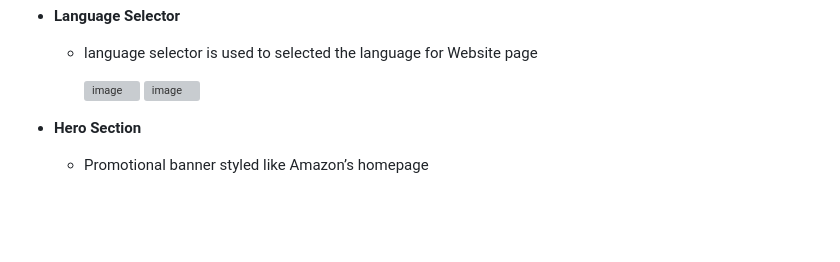
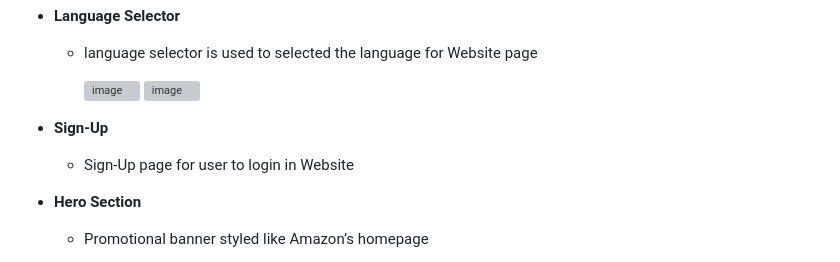
Before and after one commit to prashik24/Amazon, a Markdown page: README.md, the part around the change. Rendered like a GitHub page; blank space fills up the shorter version; grey boxes are pictures that could not be loaded.

```diff
--- a/README.md
+++ b/README.md
@@ -31,6 +31,11 @@ This project is ideal for **beginners in web development** who want to sharpen t
 
     <img width="265" height="471" alt="image" src="https://github.com/user-attachments/assets/3d9bf523-3523-4926-b0c9-6919f44ad6fc" />
 
+
+
+* **Sign-Up**
+
+   * Sign-Up page for user to login in Website
 
 
 * **Hero Section**
```
